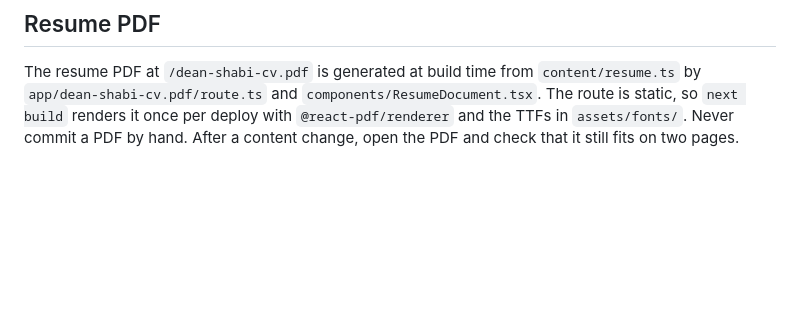
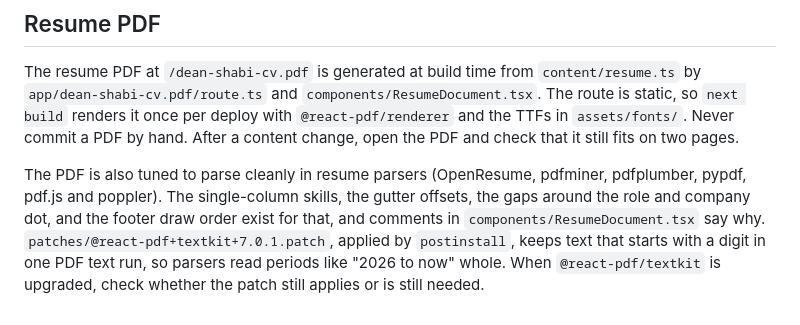
Before and after one commit to dean-sh/portfolio, a Markdown page: AGENTS.md, the part around the change. GitHub-like rendering; blank space fills up the shorter version.

Commit message:
Document the parser-driven PDF layout and the textkit patch

```diff
--- a/AGENTS.md
+++ b/AGENTS.md
@@ -63,3 +63,5 @@ Every case study needs a photograph at `public/images/work/<slug>.jpg`. `workIma
 ## Resume PDF
 
 The resume PDF at `/dean-shabi-cv.pdf` is generated at build time from `content/resume.ts` by `app/dean-shabi-cv.pdf/route.ts` and `components/ResumeDocument.tsx`. The route is static, so `next build` renders it once per deploy with `@react-pdf/renderer` and the TTFs in `assets/fonts/`. Never commit a PDF by hand. After a content change, open the PDF and check that it still fits on two pages.
+
+The PDF is also tuned to parse cleanly in resume parsers (OpenResume, pdfminer, pdfplumber, pypdf, pdf.js and poppler). The single-column skills, the gutter offsets, the gaps around the role and company dot, and the footer draw order exist for that, and comments in `components/ResumeDocument.tsx` say why. `patches/@react-pdf+textkit+7.0.1.patch`, applied by `postinstall`, keeps text that starts with a digit in one PDF text run, so parsers read periods like "2026 to now" whole. When `@react-pdf/textkit` is upgraded, check whether the patch still applies or is still needed.
```
Also changed, not shown: CLAUDE.md (+2 -0 lines).
